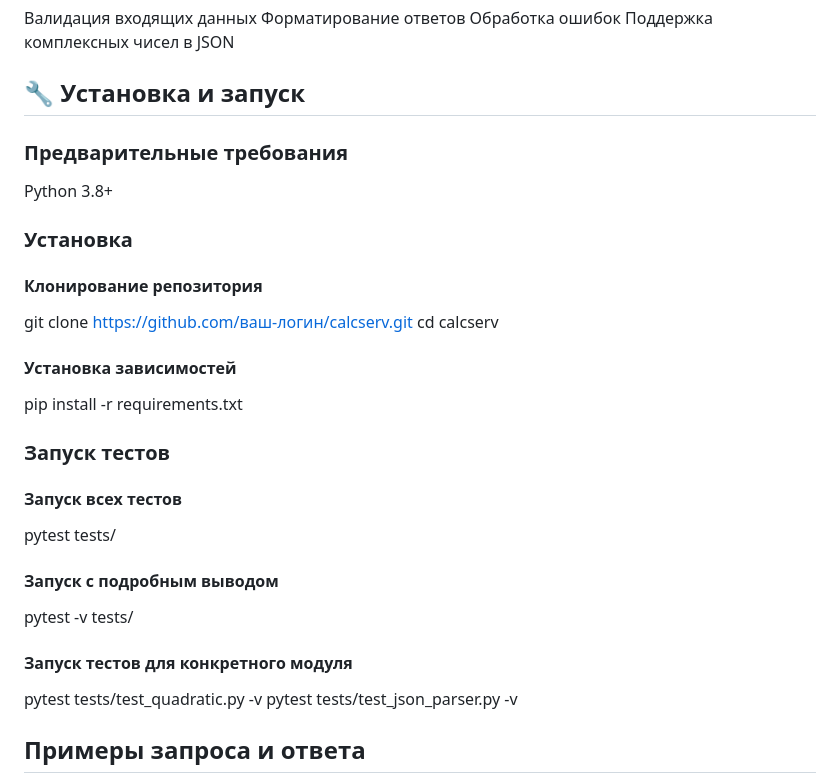
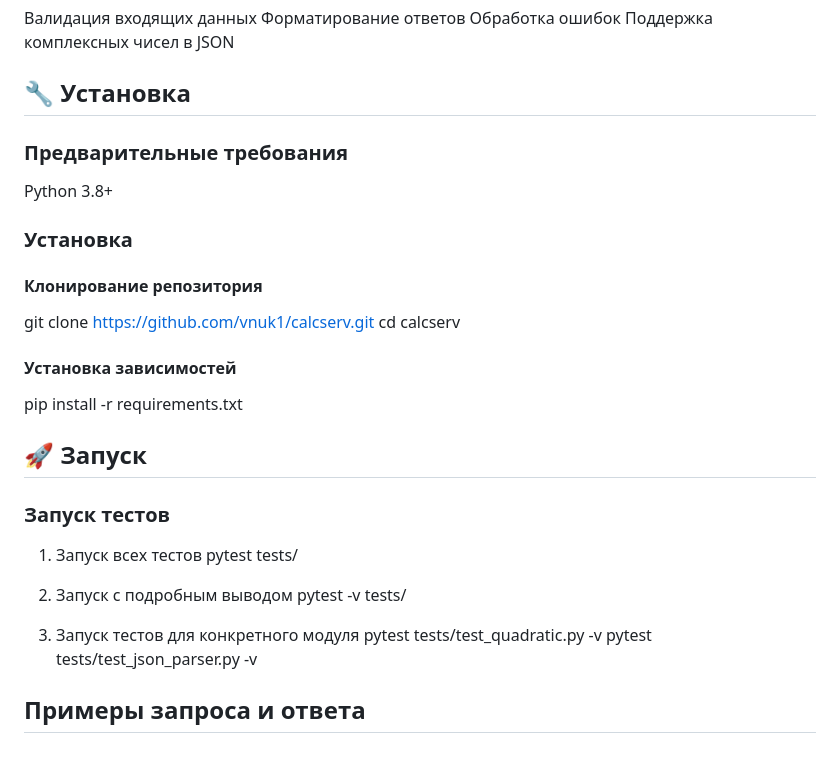
Before and after one commit to vnuk1/calcserv, a Markdown page: README.md, the part around the change. GitHub-like rendering; blank space fills up the shorter version.

```diff
--- a/README.md
+++ b/README.md
@@ -61,26 +61,28 @@ response = create_response(roots, discriminant)
 Обработка ошибок
 Поддержка комплексных чисел в JSON
 
-## 🔧 Установка и запуск
+## 🔧 Установка
 ### Предварительные требования
 Python 3.8+
 
 ### Установка
 #### Клонирование репозитория
-git clone https://github.com/ваш-логин/calcserv.git
+git clone https://github.com/vnuk1/calcserv.git
 cd calcserv
 
 #### Установка зависимостей
 pip install -r requirements.txt
 
+## 🚀 Запуск
 ### Запуск тестов
-#### Запуск всех тестов
+
+1. Запуск всех тестов
 pytest tests/
 
-#### Запуск с подробным выводом
+2. Запуск с подробным выводом
 pytest -v tests/
 
-#### Запуск тестов для конкретного модуля
+3. Запуск тестов для конкретного модуля
 pytest tests/test_quadratic.py -v
 pytest tests/test_json_parser.py -v
 
```
